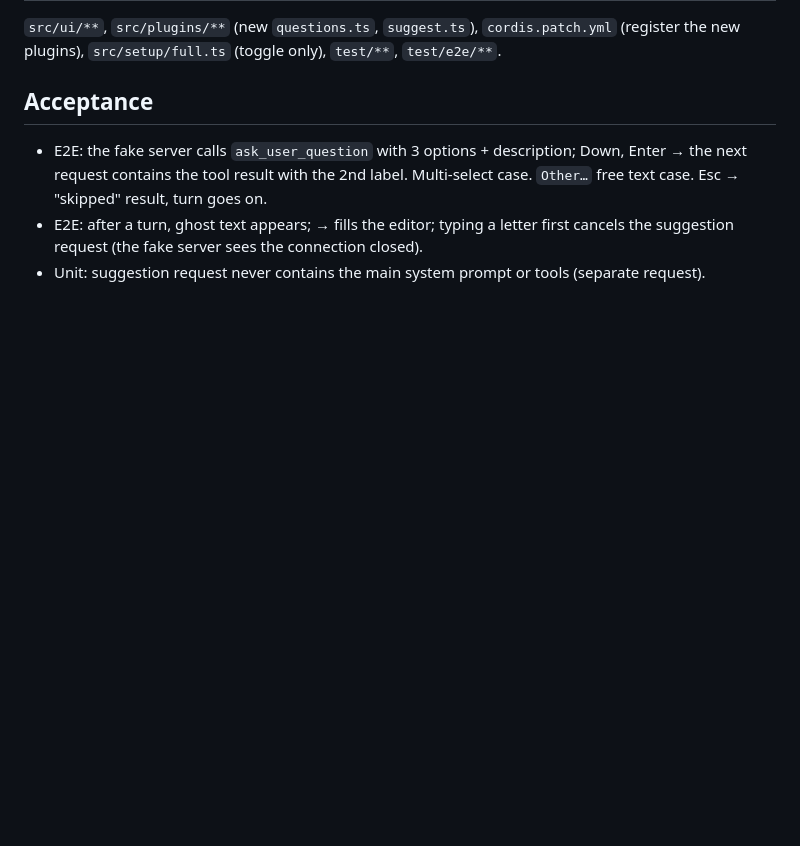
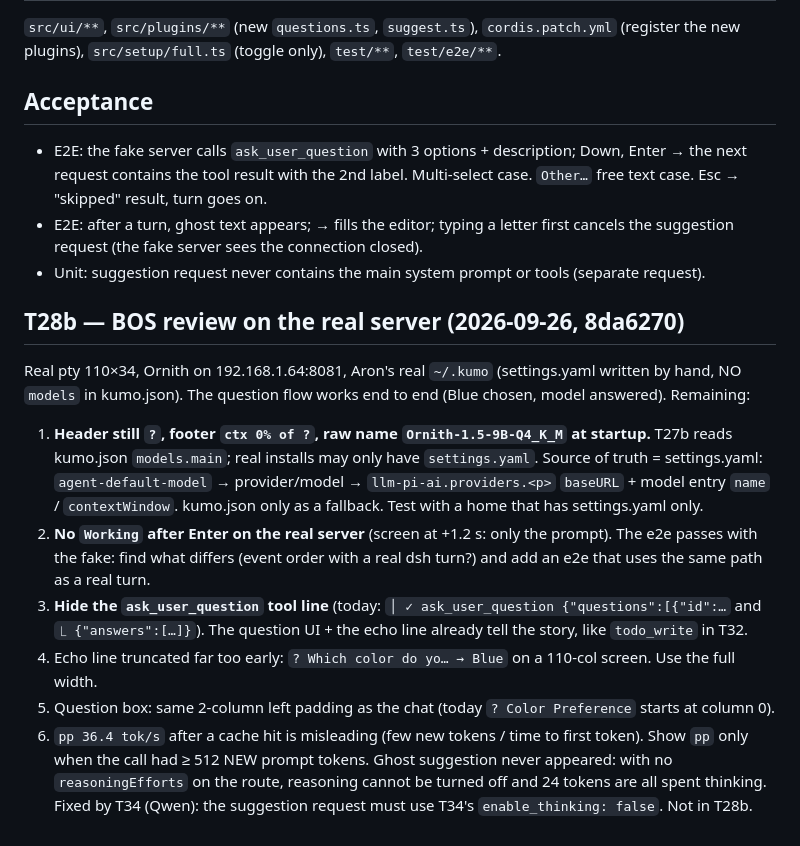
Before and after one commit to ziamana/bruine, a Markdown page: docs/tickets/T28.md, the part around the change. Rendered like a GitHub page; blank space fills up the shorter version.

Commit message:
docs: T28b real-server review, T34 note for suggestion + judge
Co-Authored-By: Claude Opus 5.5 <noreply@anthropic.com>

```diff
--- a/docs/tickets/T28.md
+++ b/docs/tickets/T28.md
@@ -48,3 +48,21 @@ After a turn ends, kumo proposes ONE likely next prompt as dim ghost text in the
 - E2E: after a turn, ghost text appears; → fills the editor; typing a letter first cancels the suggestion request
   (the fake server sees the connection closed).
 - Unit: suggestion request never contains the main system prompt or tools (separate request).
+
+## T28b — BOS review on the real server (2026-09-26, 8da6270)
+Real pty 110×34, Ornith on 192.168.1.64:8081, Aron's real `~/.kumo` (settings.yaml written by hand, NO `models` in
+kumo.json). The question flow works end to end (Blue chosen, model answered). Remaining:
+1. **Header still `?`, footer `ctx 0% of ?`, raw name `Ornith-1.5-9B-Q4_K_M` at startup.** T27b reads kumo.json
+   `models.main`; real installs may only have `settings.yaml`. Source of truth = settings.yaml:
+   `agent-default-model` → provider/model → `llm-pi-ai.providers.<p>` `baseURL` + model entry `name` / `contextWindow`.
+   kumo.json only as a fallback. Test with a home that has settings.yaml only.
+2. **No `Working` after Enter on the real server** (screen at +1.2 s: only the prompt). The e2e passes with the fake:
+   find what differs (event order with a real dsh turn?) and add an e2e that uses the same path as a real turn.
+3. **Hide the `ask_user_question` tool line** (today: `│ ✓ ask_user_question {"questions":[{"id":…` and
+   `⎿ {"answers":[…]}`). The question UI + the echo line already tell the story, like `todo_write` in T32.
+4. Echo line truncated far too early: `? Which color do yo… → Blue` on a 110-col screen. Use the full width.
+5. Question box: same 2-column left padding as the chat (today `? Color Preference` starts at column 0).
+6. `pp 36.4 tok/s` after a cache hit is misleading (few new tokens / time to first token). Show `pp` only when the call
+   had ≥ 512 NEW prompt tokens.
+Ghost suggestion never appeared: with no `reasoningEfforts` on the route, reasoning cannot be turned off and 24 tokens
+are all spent thinking. Fixed by T34 (Qwen): the suggestion request must use T34's `enable_thinking: false`. Not in T28b.
```
Also changed, not shown: docs/tickets/T34.md (+4 -0 lines).
